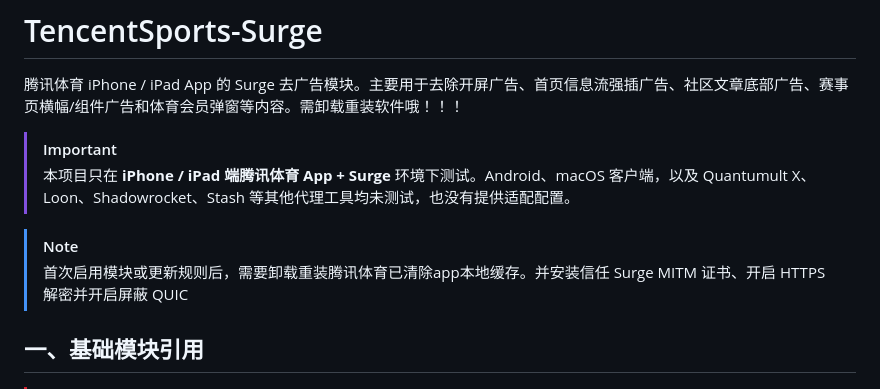
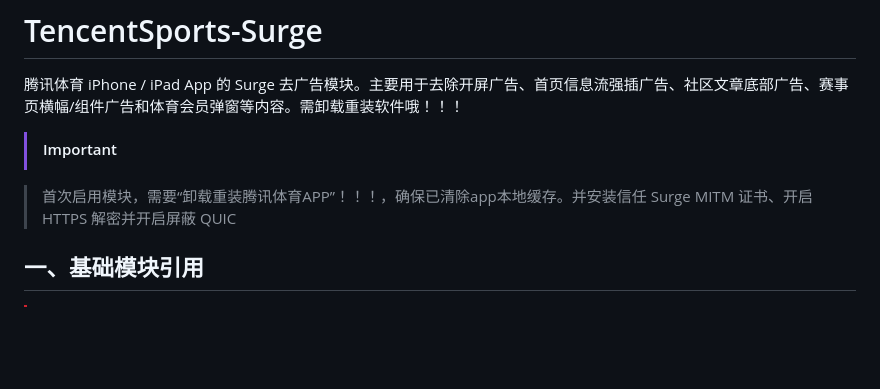
Before and after one commit to Hey-sayiwanna/TencentSports-Surge, a Markdown page: README.md, the part around the change. GitHub-like rendering; blank space fills up the shorter version.

```diff
--- a/README.md
+++ b/README.md
@@ -4,10 +4,8 @@
 腾讯体育 iPhone / iPad App 的 Surge 去广告模块。主要用于去除开屏广告、首页信息流强插广告、社区文章底部广告、赛事页横幅/组件广告和体育会员弹窗等内容。需卸载重装软件哦！！！
 
 > [!IMPORTANT]
-> 本项目只在 **iPhone / iPad 端腾讯体育 App + Surge** 环境下测试。Android、macOS 客户端，以及 Quantumult X、Loon、Shadowrocket、Stash 等其他代理工具均未测试，也没有提供适配配置。
 
-> [!NOTE]
-> 首次启用模块或更新规则后，需要卸载重装腾讯体育已清除app本地缓存。并安装信任 Surge MITM 证书、开启 HTTPS 解密并开启屏蔽 QUIC
+> 首次启用模块，需要“卸载重装腾讯体育APP”！！！，确保已清除app本地缓存。并安装信任 Surge MITM 证书、开启 HTTPS 解密并开启屏蔽 QUIC
 
 ## 一、基础模块引用
 
```
